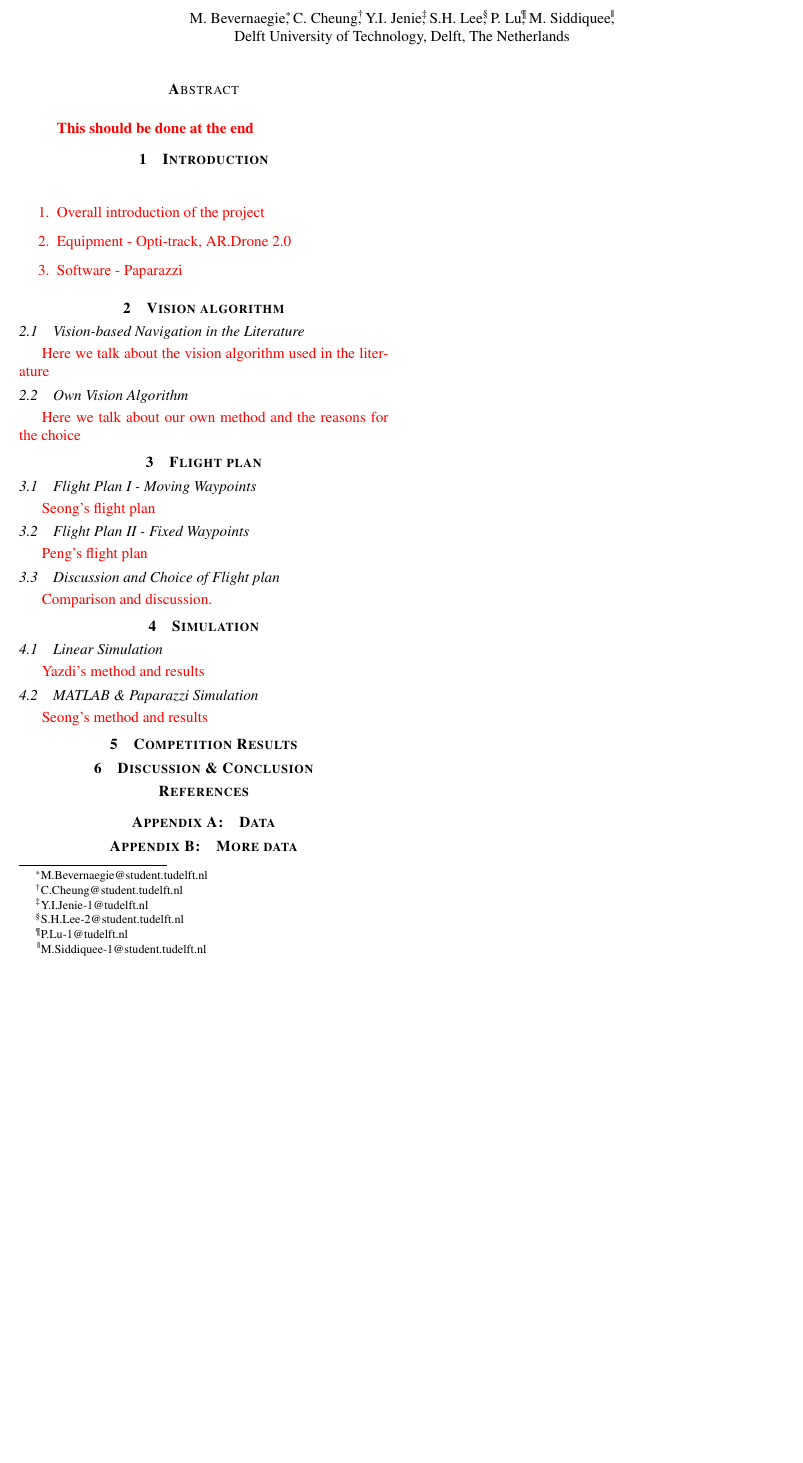
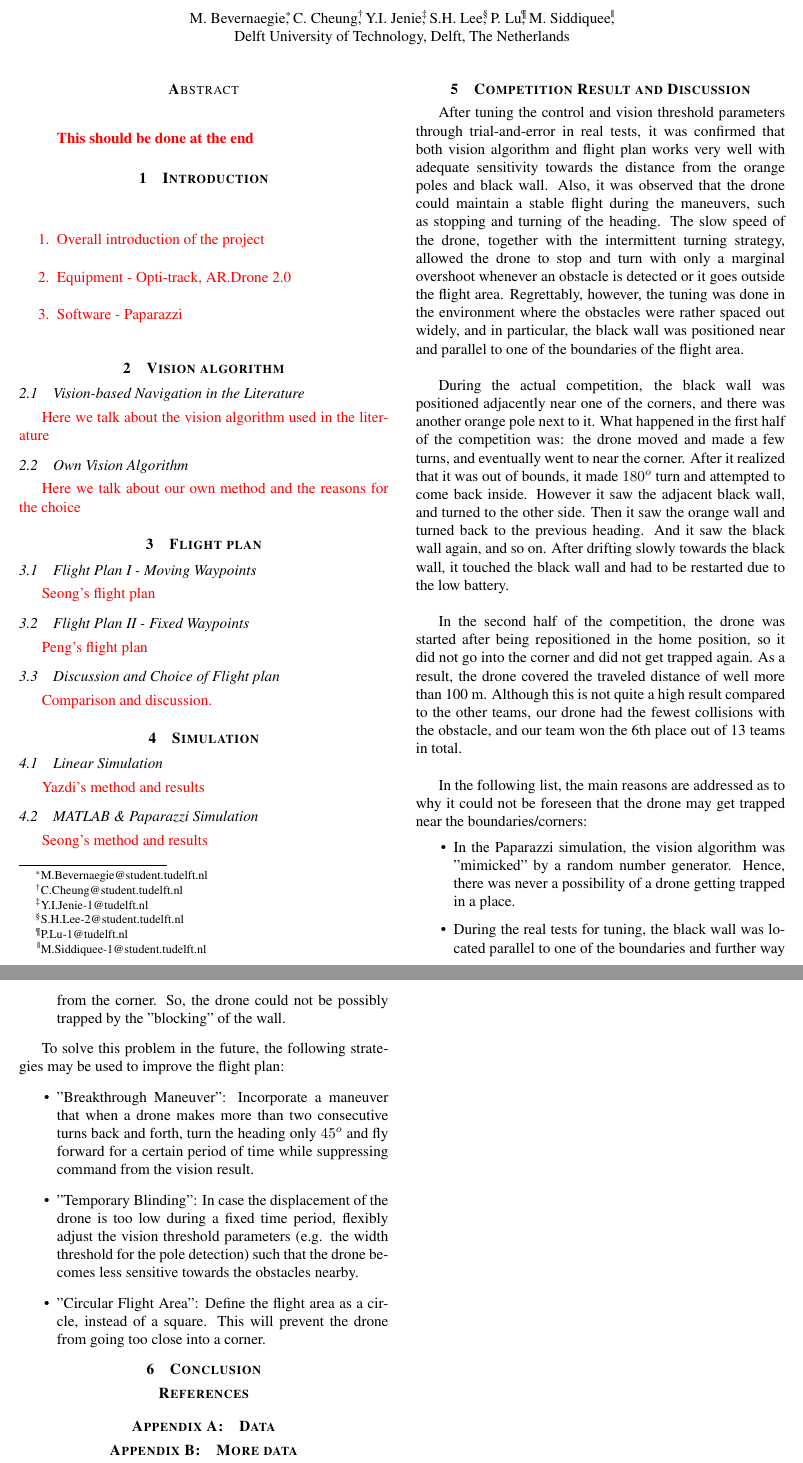
Before and after one commit to seonghunlee/MAV-group6, a LaTeX paper (REPORT.tex, which reads comp_results.tex): part of the page before the commit and two parts of pages 1 and 2 of 2 after it, the two joined at a grey line, cut so that both start at the same text, the shorter picture padded with empty space. Compiled offline with pdfLaTeX.

Commit message:
First draft of Competition result& Discussion

```diff
--- a/REPORT.tex
+++ b/REPORT.tex
@@ -50,10 +50,10 @@
 \input{Yazdi_sim}
 \input{Seong_sim}
 
-\section{Competition Results}
-
-\section{Discussion \& Conclusion}
-
+\section{Competition Result and Discussion}
+\input{comp_results}
+\section{Conclusion}
+\input{conclusion}
 
 % BIBLIOGRAPHY:
 % use {unsrt}:
--- /dev/null
+++ b/comp_results.tex
@@ -0,0 +1,18 @@
+After tuning the control and vision threshold parameters through trial-and-error in real tests, it was confirmed that both vision algorithm and flight plan works very well with adequate sensitivity towards the distance from the orange poles and black wall. Also, it was observed that the drone could maintain a stable flight during the maneuvers, such as stopping and turning of the heading. The slow speed of the drone, together with the intermittent turning strategy, allowed the drone to stop and turn with only a marginal overshoot whenever an obstacle is detected or it goes outside the flight area. Regrettably, however, the tuning was done in the environment where the obstacles were rather spaced out widely, and in particular, the black wall was positioned near and parallel to one of the boundaries of the flight area.\\
+
+During the actual competition, the black wall was positioned adjacently near one of the corners, and there was another orange pole next to it. What happened in the first half of the competition was: the drone moved and made a few turns, and eventually went to near the corner. After it realized that it was out of bounds, it made $180^o$ turn and attempted to come back inside. However it saw the adjacent black wall, and turned to the other side. Then it saw the orange wall and turned back to the previous heading. And it saw the black wall again, and so on. After drifting slowly towards the black wall, it touched the black wall and had to be restarted due to the low battery.\\
+
+In the second half of the competition, the drone was started after being repositioned in the home position, so it did not go into the corner and did not get trapped again. As a result, the drone covered the traveled distance of well more than 100 m. Although this is not quite a high result compared to the other teams, our drone had the fewest collisions with the obstacle, and our team won the 6th place out of 13 teams in total.\\
+
+In the following list, the main reasons are addressed as to why it could not be foreseen that the drone may get trapped near the boundaries/corners:
+\begin{itemize}
+	\item In the Paparazzi simulation, the vision algorithm was "mimicked" by a random number generator. Hence, there was never a possibility of a drone getting trapped in a place.
+	\item During the real tests for tuning, the black wall was located parallel to one of the boundaries and further way from the corner. So, the drone could not be possibly trapped by the "blocking" of the wall.
+\end{itemize}
+
+To solve this problem in the future, the following strategies may be used to improve the flight plan:
+\begin{itemize}
+	\item "Breakthrough Maneuver": Incorporate a maneuver that when a drone makes more than two consecutive turns back and forth, turn the heading only $45^o$ and fly forward for a certain period of time while suppressing command from the vision result.
+	\item "Temporary Blinding": In case the displacement of the drone is too low during a fixed time period, flexibly adjust the vision threshold parameters (e.g. the width threshold for the pole detection) such that the drone becomes less sensitive towards the obstacles nearby.
+	\item "Circular Flight Area": Define the flight area as a circle, instead of a square. This will prevent the drone from going too close into a corner.
+\end{itemize}
```
Also changed, not shown: Seong_sim.tex (+1 -1 lines), Yazdi_sim.tex (+1 -1 lines), REPORT.pdf, conclusion.tex (added), 3 other files.
